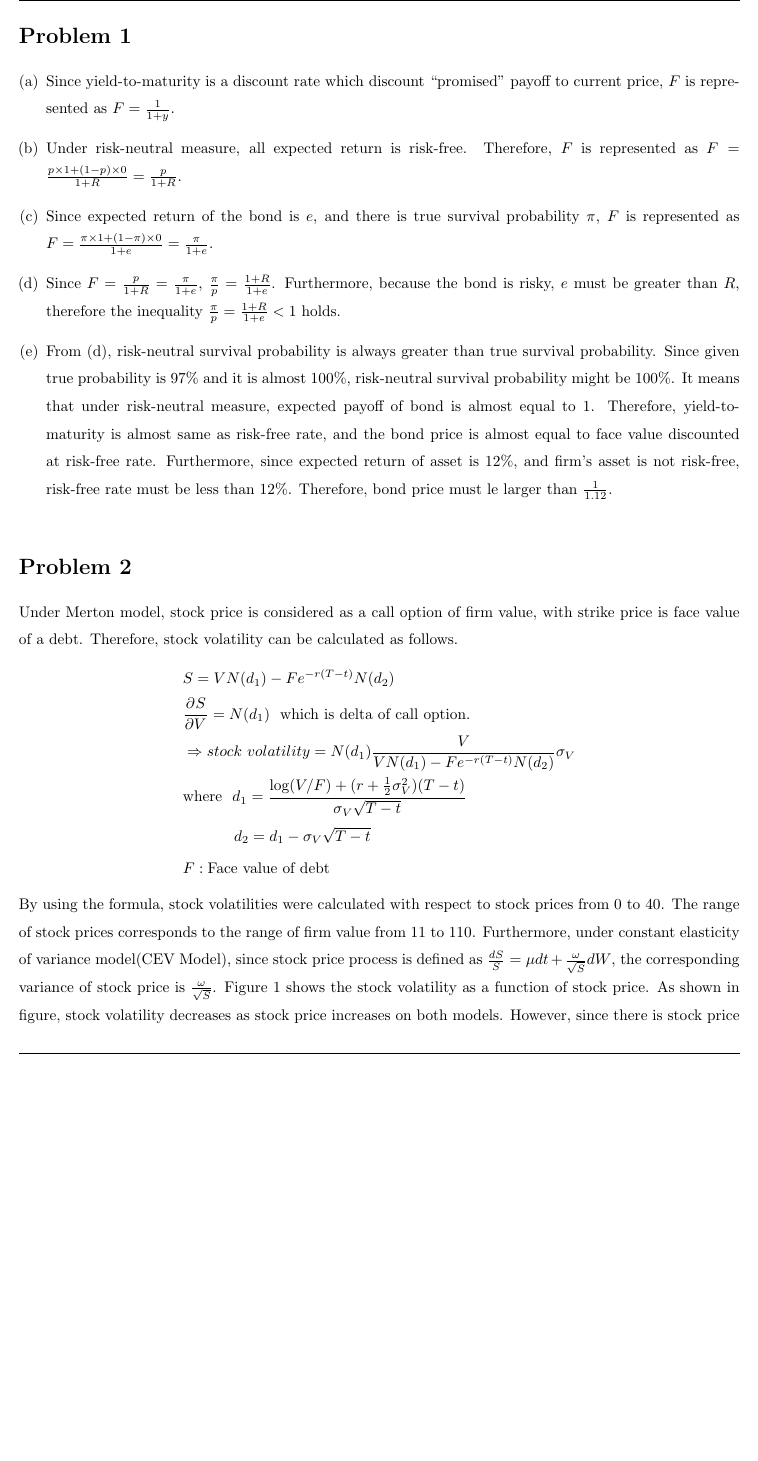
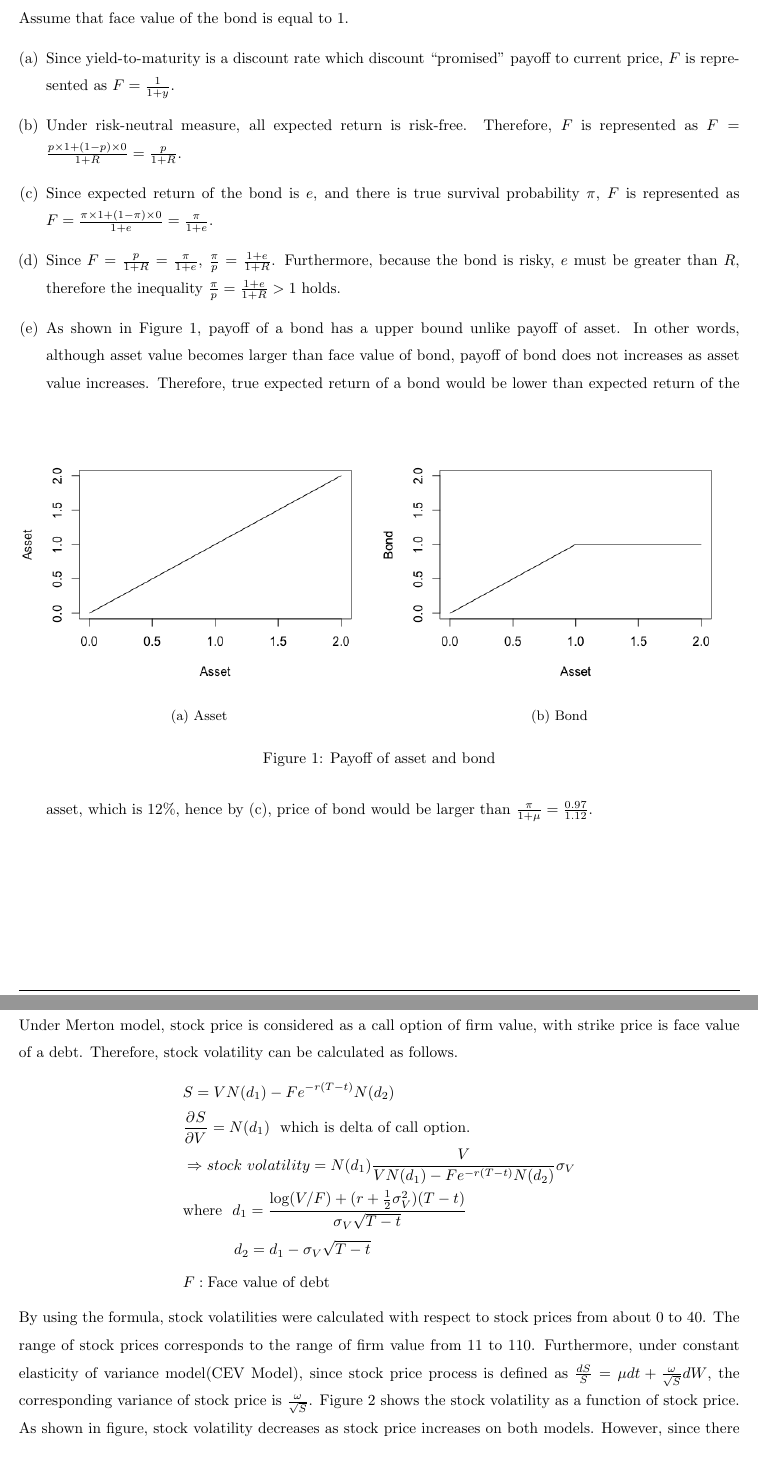
Before and after one commit to wbpark91/FIN513, a LaTeX problem sheet (Homework/HW6/FIN513_HW6.tex): part of page 2 of 5 before the commit and two parts of pages 2 and 3 of 5 after it, the two joined at a grey line, cut at the place of the change, the shorter picture padded with empty space. Compiled offline with pdfLaTeX.

Commit message:
fix problem 1 - (d), (e)

```diff
--- a/Homework/HW6/FIN513_HW6.tex
+++ b/Homework/HW6/FIN513_HW6.tex
@@ -167,6 +167,7 @@
 % To have just one problem per page, simply put a \clearpage after each problem
 
 \begin{homeworkProblem}
+	Assume that face value of the bond is equal to 1.
 	\begin{enumerate}[(a)]
 		\item	%% Problem (a)
 		Since yield-to-maturity is a discount rate which discount ``promised''
@@ -178,17 +179,35 @@
 		Since expected return of the bond is $e$, and there is true survival probability $\pi$,
 		$F$ is represented as $F = \frac{\pi \times 1 + (1 - \pi) \times 0}{1 + e} = \frac{\pi}{1 + e}$.
 		\item	%% Problem (d)
-		Since $F = \frac{p}{1 + R} = \frac{\pi}{1 + e}$, $\frac{\pi}{p} = \frac{1 + R}{1 + e}$.
+		Since $F = \frac{p}{1 + R} = \frac{\pi}{1 + e}$, $\frac{\pi}{p} = \frac{1 + e}{1 + R}$.
 		Furthermore, because the bond is risky, $e$ must be greater than $R$,
-		therefore the inequality $\frac{\pi}{p} = \frac{1 + R}{1 + e} < 1$ holds.
+		therefore the inequality $\frac{\pi}{p} = \frac{1 + e}{1 + R} > 1$ holds.
 		\item	%% Problem (e)
-		From (d), risk-neutral survival probability is always greater than
-		true survival probability. Since given true probability is 97\% and it is almost 100\%,
-		risk-neutral survival probability might be 100\%. It means that under risk-neutral measure,
-		expected payoff of bond is almost equal to 1. Therefore, yield-to-maturity is almost same as risk-free rate,
-		and the bond price is almost equal to face value discounted at risk-free rate.
-		Furthermore, since expected return of asset is 12\%, and firm's asset is not risk-free,
-		risk-free rate must be less than 12\%. Therefore, bond price must le larger than $\frac{1}{1.12}$.
+		As shown in Figure \ref{fig:prob1-asset and bond payoff},
+		payoff of a bond has a upper bound unlike payoff of asset.
+		In other words, although asset value becomes larger than face value of bond,
+		payoff of bond does not increases as asset value increases.
+%----------------------------------------------------------------------------------------
+	%% ASSET AND BOND PAYOFF
+		\begin{figure}[ht]
+			\centering
+			\begin{subfigure}{.5\textwidth}
+				\includegraphics[scale = 0.5]{HW6_prob1_asset.png}
+				\caption{Asset}
+				\label{fig:prob1-asset plot}
+			\end{subfigure}%
+			\begin{subfigure}{.5\textwidth}
+				\includegraphics[scale = 0.5]{HW6_prob1_bond.png}
+				\caption{Bond}
+				\label{fig:prob1-bond plot}
+			\end{subfigure}
+			\caption{Payoff of asset and bond}
+			\label{fig:prob1-asset and bond payoff}
+		\end{figure}
+%----------------------------------------------------------------------------------------
+		Therefore, true expected return of a bond would be lower than
+		expected return of the asset, which is 12\%, hence by (c), price of bond
+		would be larger than $\frac{\pi}{1 + \mu} = \frac{0.97}{1.12}$.
 	\end{enumerate}
 \end{homeworkProblem}
 
@@ -210,7 +229,7 @@
 		\end{aligned}
 	\end{equation*}
 	By using the formula, stock volatilities were calculated with respect to
-	stock prices from 0 to 40. The range of stock prices corresponds to
+	stock prices from about 0 to 40. The range of stock prices corresponds to
 	the range of firm value from 11 to 110.
 	Furthermore, under constant elasticity of variance model(CEV Model),
 	since stock price process is defined as $\frac{dS}{S} = \mu dt + \frac{\omega}{\sqrt{S}}dW$,
```
Also changed, not shown: Homework/HW6/FIN513_HW6.pdf, Homework/HW6/FIN513_HW6.tex (2 more changed lines), 5 other files.
